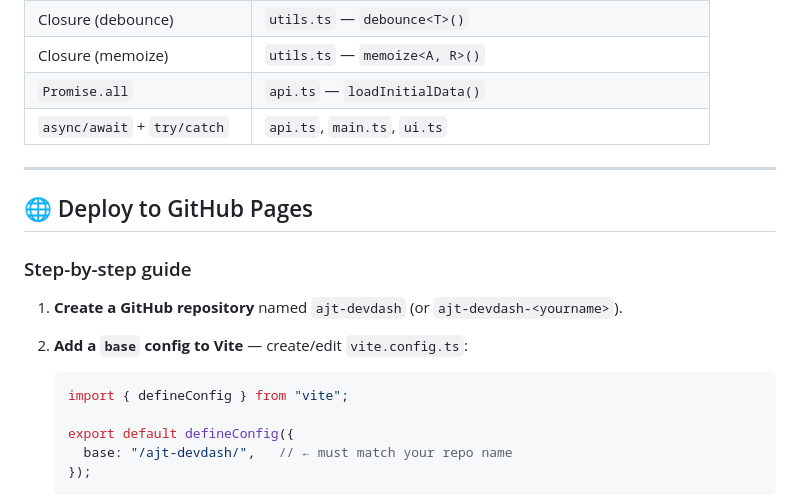
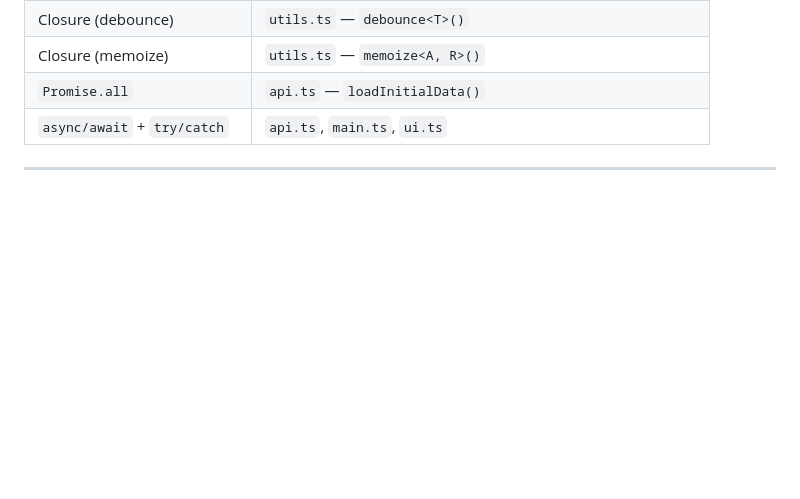
Before and after one commit to luluchi19/ajt-devdash-GiangNKT3, a Markdown page: README.md, the part around one of its changes. Drawn GitHub-style; blank space fills up the shorter version.

````diff
--- a/README.md
+++ b/README.md
@@ -116,19 +116,3 @@ ajt-devdash/
 
 ---
 
-## 🌐 Deploy to GitHub Pages
-
-### Step-by-step guide
-
-1. **Create a GitHub repository** named `ajt-devdash` (or `ajt-devdash-<yourname>`).
-
-2. **Add a `base` config to Vite** — create/edit `vite.config.ts`:
-
-   ```ts
-   import { defineConfig } from "vite";
-
-   export default defineConfig({
-     base: "/ajt-devdash/",   // ← must match your repo name
-   });
-   ```
-
````
Also changed, not shown: other parts of README.md (+0 -75 lines).
